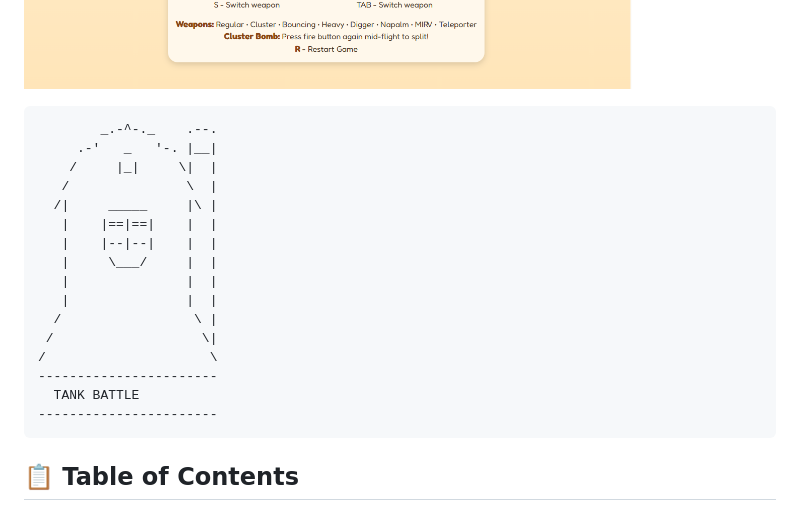
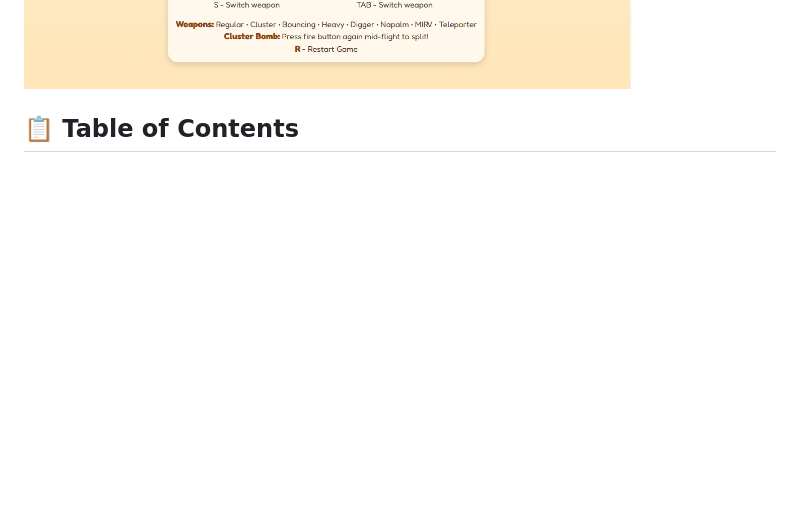
Before and after one commit to Samrude1/Old_Tanks, a Markdown page: README.md, the part around the change. Drawn GitHub-style; blank space fills up the shorter version.

Commit message:
Remove ASCII art banner

````diff
--- a/README.md
+++ b/README.md
@@ -12,24 +12,7 @@
 
 ![Tanks Game Screenshot](screenshot2.png)
 
-```
-        _.-^-._    .--.
-     .-'   _   '-. |__|
-    /     |_|     \|  |
-   /               \  |
-  /|     _____     |\ |
-   |    |==|==|    |  |
-   |    |--|--|    |  |
-   |     \___/     |  |
-   |               |  |
-   |               |  |
-  /                 \ |
- /                   \|
-/                     \
------------------------
-  TANK BATTLE
------------------------
-```
+
 
 ## 📋 Table of Contents
 
````
